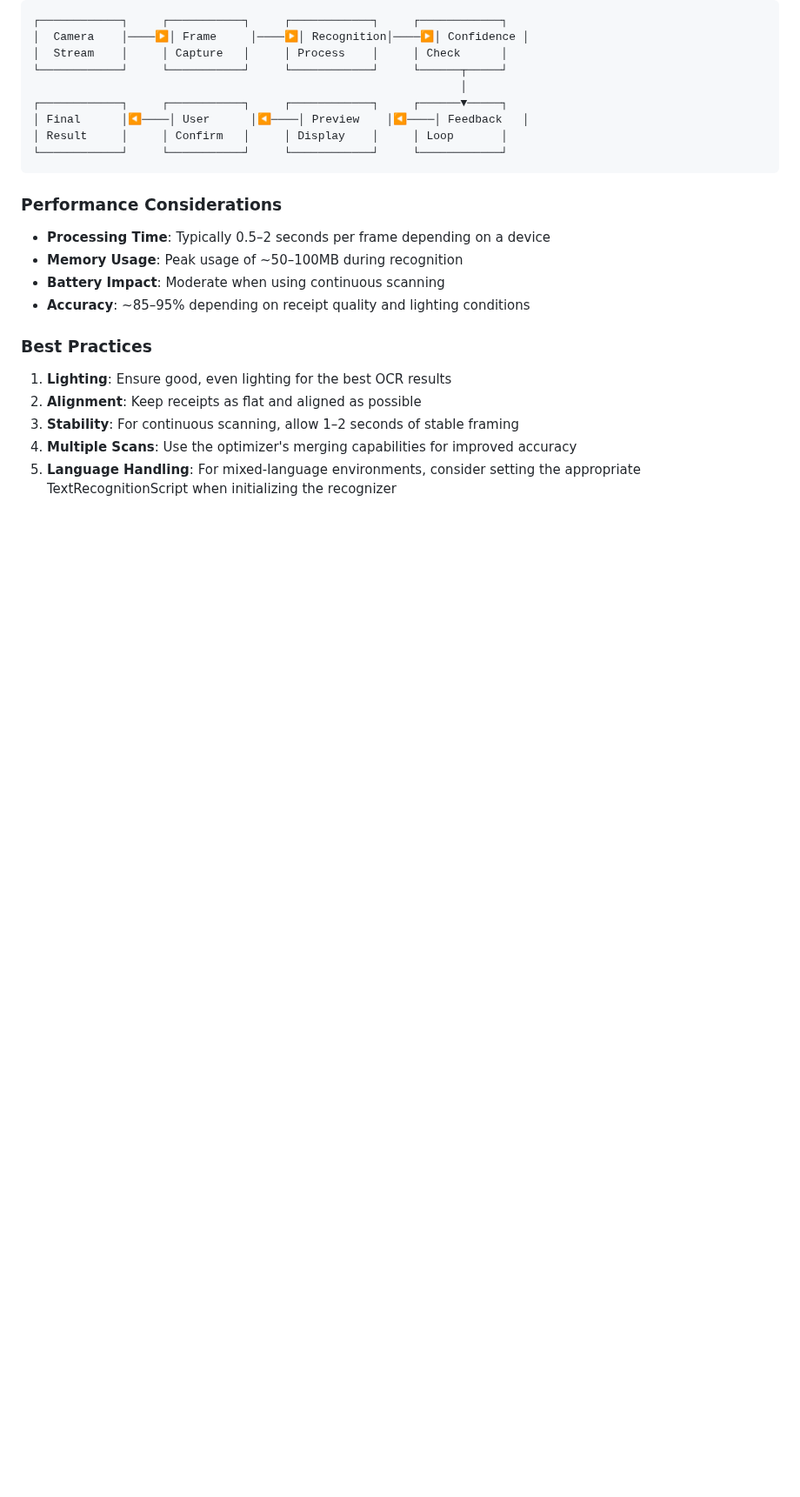
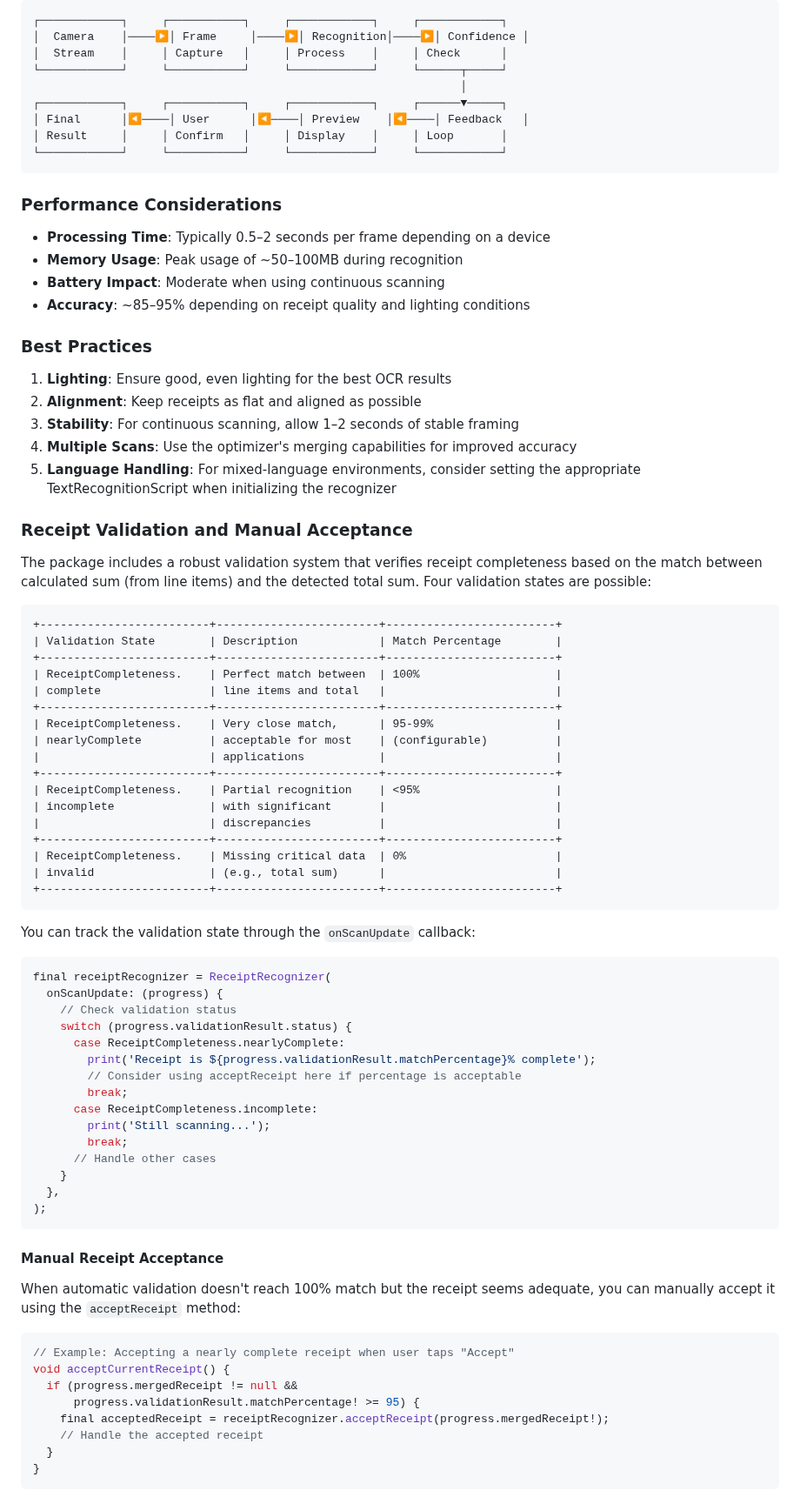
Before and after one commit to manfredbork/receipt_recognition, a Markdown page: README.md, the part around one of its changes. Shown at 87% size. Drawn GitHub-style; blank space fills up the shorter version.

Commit message:
Added validation flow

````diff
--- a/README.md
+++ b/README.md
@@ -254,3 +254,62 @@ Better for real-time scanning with a live preview:
 4. **Multiple Scans**: Use the optimizer's merging capabilities for improved accuracy
 5. **Language Handling**: For mixed-language environments, consider setting the appropriate TextRecognitionScript when initializing the recognizer
 
+### Receipt Validation and Manual Acceptance
+
+The package includes a robust validation system that verifies receipt completeness based on the match between calculated sum (from line items) and the detected total sum. Four validation states are possible:
+
+```
++-------------------------+------------------------+-------------------------+
+| Validation State        | Description            | Match Percentage        |
++-------------------------+------------------------+-------------------------+
+| ReceiptCompleteness.    | Perfect match between  | 100%                    |
+| complete                | line items and total   |                         |
++-------------------------+------------------------+-------------------------+
+| ReceiptCompleteness.    | Very close match,      | 95-99%                  |
+| nearlyComplete          | acceptable for most    | (configurable)          |
+|                         | applications           |                         |
++-------------------------+------------------------+-------------------------+
+| ReceiptCompleteness.    | Partial recognition    | <95%                    |
+| incomplete              | with significant       |                         |
+|                         | discrepancies          |                         |
++-------------------------+------------------------+-------------------------+
+| ReceiptCompleteness.    | Missing critical data  | 0%                      |
+| invalid                 | (e.g., total sum)      |                         |
++-------------------------+------------------------+-------------------------+
+```
+
+You can track the validation state through the `onScanUpdate` callback:
+
+```dart
+final receiptRecognizer = ReceiptRecognizer(
+  onScanUpdate: (progress) {
+    // Check validation status
+    switch (progress.validationResult.status) {
+      case ReceiptCompleteness.nearlyComplete:
+        print('Receipt is ${progress.validationResult.matchPercentage}% complete');
+        // Consider using acceptReceipt here if percentage is acceptable
+        break;
+      case ReceiptCompleteness.incomplete:
+        print('Still scanning...');
+        break;
+      // Handle other cases
+    }
+  },
+);
+```
+
+#### Manual Receipt Acceptance
+
+When automatic validation doesn't reach 100% match but the receipt seems adequate, you can manually accept it using the `acceptReceipt` method:
+
+```dart
+// Example: Accepting a nearly complete receipt when user taps "Accept"
+void acceptCurrentReceipt() {
+  if (progress.mergedReceipt != null &&
+      progress.validationResult.matchPercentage! >= 95) {
+    final acceptedReceipt = receiptRecognizer.acceptReceipt(progress.mergedReceipt!);
+    // Handle the accepted receipt
+  }
+}
+```
+
````
Also changed, not shown: other parts of README.md (+43 -0 lines).
